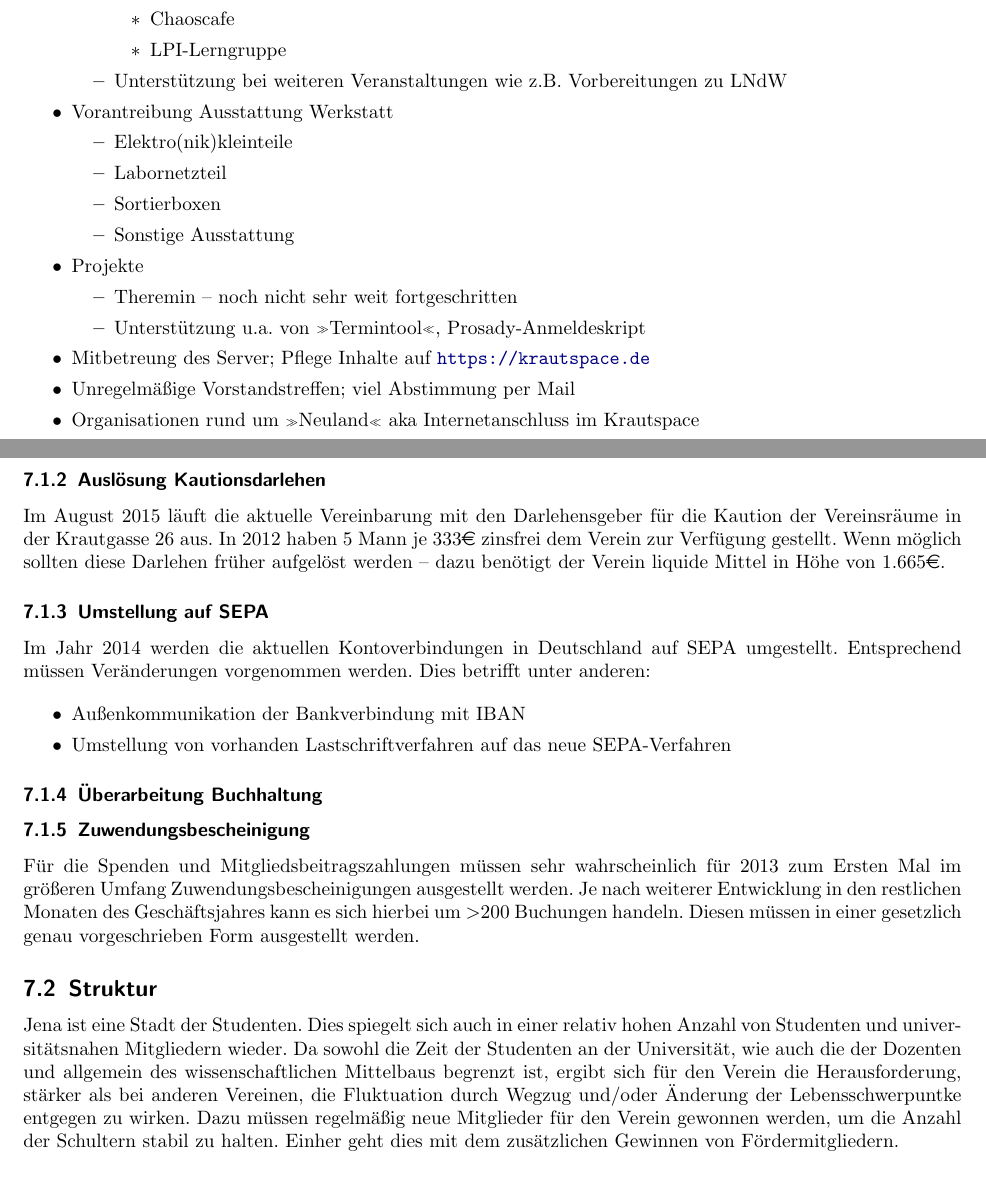
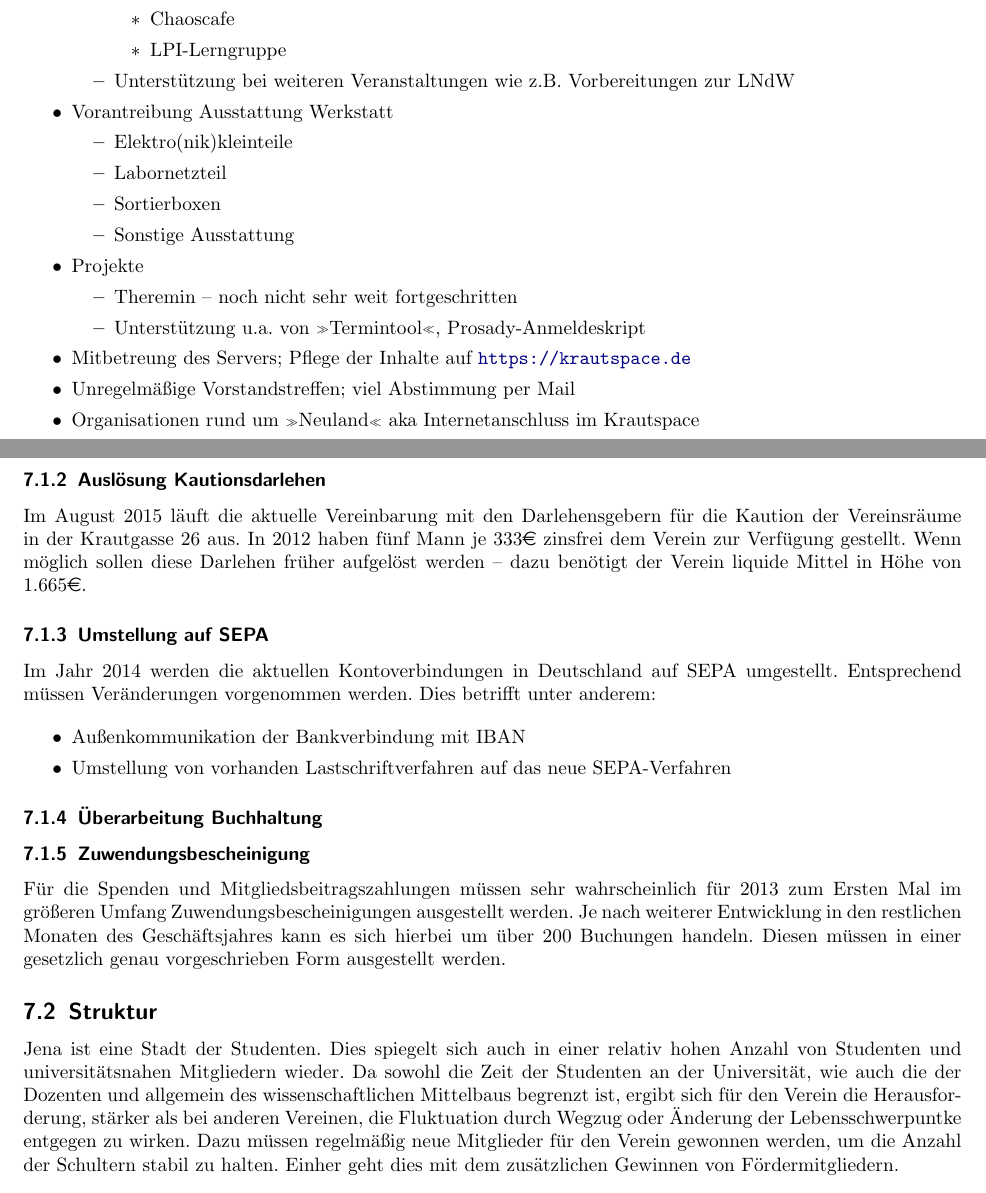
Before and after one commit to frlan/dokumente, a LaTeX document (Protokolle/Aktivitäten/Rechenschaftsbericht-2013.tex): two parts of pages 8 and 9 of 9, joined at a grey line, cut so that both start at the same text. Compiled offline with pdfLaTeX.

Commit message:
Typos, Grammatik und Ausdruck berichtigt und verbessert

```diff
--- a/Protokolle/Aktivitäten/Rechenschaftsbericht-2013.tex
+++ b/Protokolle/Aktivitäten/Rechenschaftsbericht-2013.tex
@@ -422,7 +422,7 @@ Frank hat sich mit Folgendem beschäftigt:
 					\item Chaoscafe
 					\item LPI-Lerngruppe
 				\end{itemize}
-			\item Unterstützung bei weiteren Veranstaltungen wie z.B. Vorbereitungen zu LNdW
+			\item Unterstützung bei weiteren Veranstaltungen wie z.B. Vorbereitungen zur LNdW
 		\end{itemize}
 	\item Vorantreibung Ausstattung Werkstatt
 		\begin{itemize}
@@ -436,7 +436,7 @@ Frank hat sich mit Folgendem beschäftigt:
 			\item Theremin -- noch nicht sehr weit fortgeschritten
 			\item Unterstützung u.a. von »Termintool«, Prosady-Anmeldeskript
 		\end{itemize}
-	\item Mitbetreung des Server; Pflege Inhalte auf \url{https://krautspace.de}
+	\item Mitbetreung des Servers; Pflege der Inhalte auf \url{https://krautspace.de}
 	\item Unregelmäßige Vorstandstreffen; viel Abstimmung per Mail
 	\item Organisationen rund um »Neuland« aka Internetanschluss im Krautspace
 	\item Regelmäßige Inventarpflege im Raum
@@ -462,15 +462,17 @@ Vereinsmitteln in Übereinkunft mit der Abgabenordnung geworfen.
 
 \subsubsection{Auslösung Kautionsdarlehen}
 
-Im August 2015 läuft die aktuelle Vereinbarung mit den Darlehensgeber
+Im August 2015 läuft die aktuelle Vereinbarung mit den Darlehensgebern
 für die Kaution der Vereinsräume in der Krautgasse 26 aus. In 2012
-haben 5 Mann je 333\euro{} zinsfrei dem Verein zur Verfügung gestellt.
-Wenn möglich sollten diese Darlehen früher aufgelöst werden -- dazu
+haben fünf Mann je 333\euro{} zinsfrei dem Verein zur Verfügung gestellt.
+Wenn möglich sollen diese Darlehen früher aufgelöst werden -- dazu
 benötigt der Verein liquide Mittel in Höhe von 1.665\euro{}.
 
 \subsubsection{Umstellung auf SEPA}
 
-Im Jahr 2014 werden die aktuellen Kontoverbindungen in Deutschland auf SEPA umgestellt. Entsprechend müssen Veränderungen vorgenommen werden. Dies betrifft unter anderen:
+Im Jahr 2014 werden die aktuellen Kontoverbindungen in Deutschland auf SEPA
+umgestellt. Entsprechend müssen Veränderungen vorgenommen werden. Dies
+betrifft unter anderem:
 
 \begin{itemize}
 	\item Außenkommunikation der Bankverbindung mit IBAN
@@ -485,7 +487,7 @@ Für die Spenden und Mitgliedsbeitragszahlungen müssen sehr
 wahrscheinlich für 2013 zum Ersten Mal im größeren Umfang
 Zuwendungsbescheinigungen ausgestellt werden. Je nach weiterer
 Entwicklung in den restlichen Monaten des Geschäftsjahres kann es sich
-hierbei um $>$200 Buchungen handeln. Diesen müssen in einer gesetzlich
+hierbei um über 200 Buchungen handeln. Diesen müssen in einer gesetzlich
 genau vorgeschrieben Form ausgestellt werden.
 
 \subsection{Struktur}
@@ -495,7 +497,7 @@ relativ hohen Anzahl von Studenten und universitätsnahen Mitgliedern
 wieder. Da sowohl die Zeit der Studenten an der Universität, wie auch
 die der Dozenten und allgemein des wissenschaftlichen Mittelbaus
 begrenzt ist, ergibt sich für den Verein die Herausforderung, stärker
-als bei anderen Vereinen, die Fluktuation durch Wegzug und/oder
+als bei anderen Vereinen, die Fluktuation durch Wegzug oder
 Änderung der Lebensschwerpuntke entgegen zu wirken. Dazu müssen
 regelmäßig neue Mitglieder für den Verein gewonnen werden, um die
 Anzahl der Schultern stabil zu halten. Einher geht dies mit dem
```
Also changed, not shown: Protokolle/Aktivitäten/Rechenschaftsbericht-2013.tex (6 more changed lines).
